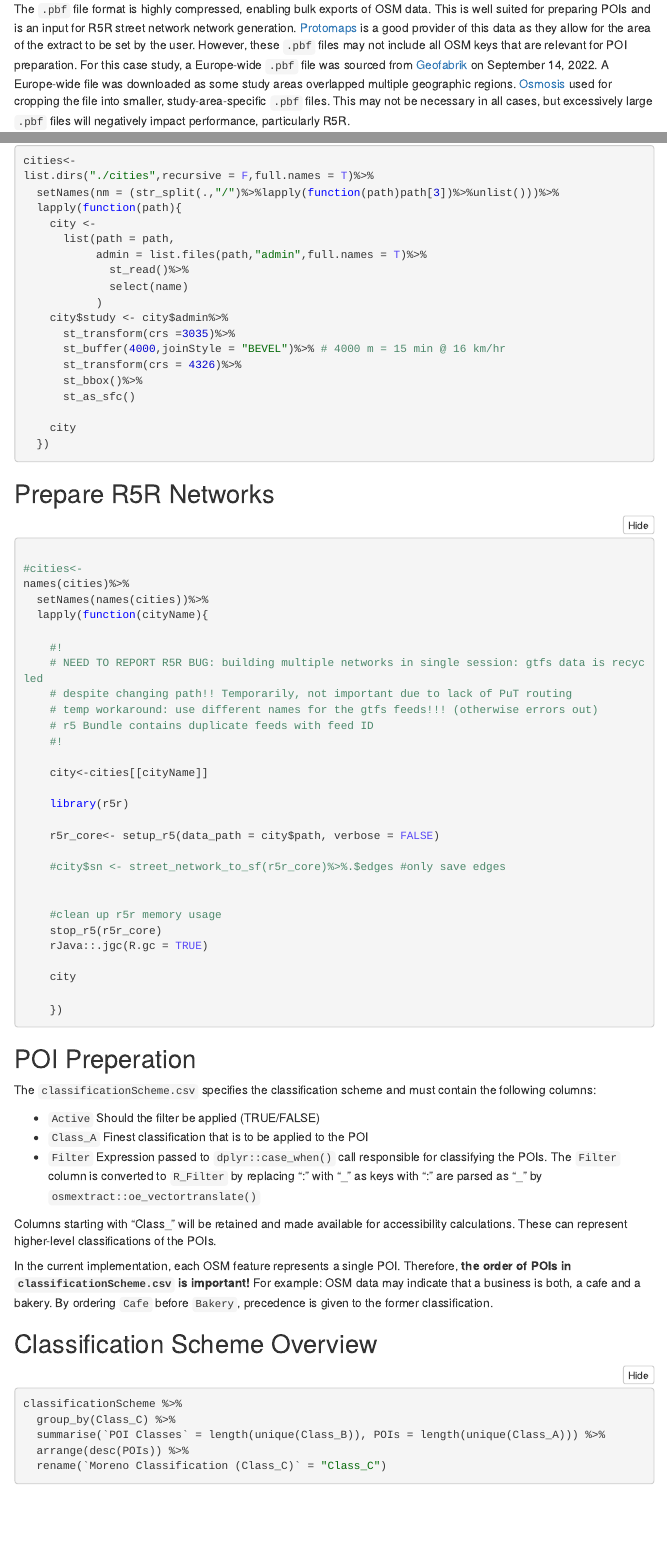
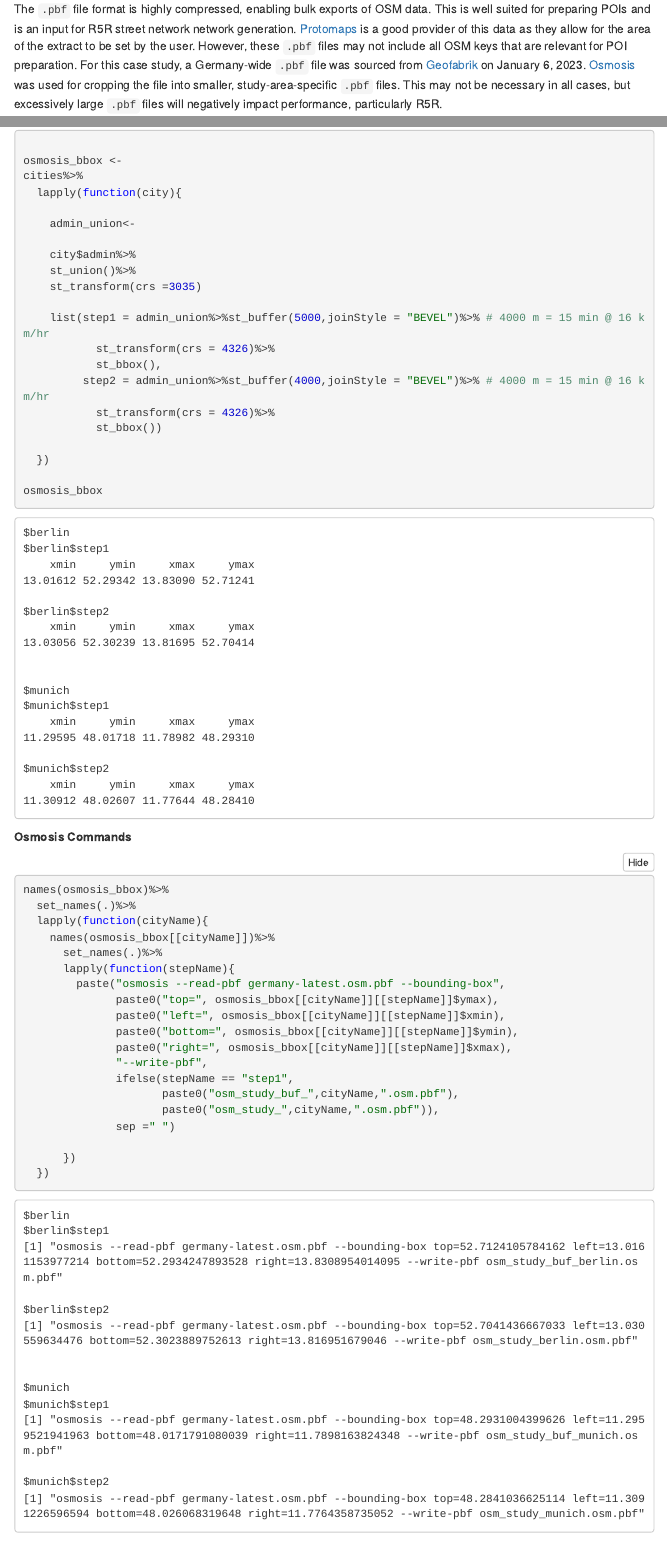
Before and after one commit to bartosz-mccormick/r-15min-city-analysis, an R Markdown document (15minCityAnalysis.Rmd): the page in a window 1100 px wide, from 630 px down before the commit and from 1610 px down after it, so that both start at the same text, and a second part further down, joined at a grey line. The pictures show the output file 15minCityAnalysis.nb.html that the author committed with the source, opened offline; folded parts are opened; menus at the side of the page are left out.

Commit message:
auto generate osmosis commands

````diff
--- a/15minCityAnalysis.Rmd
+++ b/15minCityAnalysis.Rmd
@@ -51,6 +50,0 @@ The study area is defined as the bounding box of the administrative boundary buf
-The `.pbf` file format is highly compressed, enabling bulk exports of OSM data. This is well suited
-for preparing POIs and is an input for R5R street network network generation. [Protomaps](https://protomaps.com/downloads/osm)
-is a good provider of this data as they allow for the area of the extract to be set by the user.
-However, these `.pbf` files may not include all OSM keys that are relevant for POI preparation.
-For this case study, a Europe-wide `.pbf` file was sourced from [Geofabrik](https://download.geofabrik.de/europe.html) on September 14, 2022.
-A Europe-wide file was downloaded as some study areas overlapped multiple geographic regions. [Osmosis](https://wiki.openstreetmap.org/wiki/Osmosis) used for cropping the file into smaller, study-area-specific `.pbf` files. This may not be necessary in all cases, but excessively large `.pbf` files will negatively impact performance, particularly R5R.
@@ -114,7 +57,6 @@ list.dirs("./cities",recursive = F,full.names = T)%>%
     city <-
       list(path = path,
            admin = list.files(path,"admin",full.names = T)%>%
-             st_read()%>%
-             select(name)
+             st_read()
            )
     city$study <- city$admin%>%
@@ -154,0 +102,5 @@ marginal_accessibility_threshold <- 20
+The `.pbf` file format is highly compressed, enabling bulk exports of OSM data. This is well suited
+for preparing POIs and is an input for R5R street network network generation. [Protomaps](https://protomaps.com/downloads/osm)
+is a good provider of this data as they allow for the area of the extract to be set by the user.
+However, these `.pbf` files may not include all OSM keys that are relevant for POI preparation.
+For this case study, a Germany-wide `.pbf` file was sourced from [Geofabrik](https://download.geofabrik.de/europe.html) on January 6, 2023. [Osmosis](https://wiki.openstreetmap.org/wiki/Osmosis) was used for cropping the file into smaller, study-area-specific `.pbf` files. This may not be necessary in all cases, but excessively large `.pbf` files will negatively impact performance, particularly R5R.
@@ -155,3 +124,49 @@ marginal_accessibility_threshold <- 20
+osmosis_bbox <-
+cities%>%
+  lapply(function(city){
+
+    admin_union<-
+
+    city$admin%>%
+    st_union()%>%
+    st_transform(crs =3035)
+
+    list(step1 = admin_union%>%st_buffer(5000,joinStyle = "BEVEL")%>% # 4000 m = 15 min @ 16 km/hr
+           st_transform(crs = 4326)%>%
+           st_bbox(),
+         step2 = admin_union%>%st_buffer(4000,joinStyle = "BEVEL")%>% # 4000 m = 15 min @ 16 km/hr
+           st_transform(crs = 4326)%>%
+           st_bbox())
+
+  })
+
+osmosis_bbox
+```
+
+**Osmosis Commands**
+
+```{r}
+names(osmosis_bbox)%>%
+  set_names(.)%>%
+  lapply(function(cityName){
+    names(osmosis_bbox[[cityName]])%>%
+      set_names(.)%>%
+      lapply(function(stepName){
+        paste("osmosis --read-pbf germany-latest.osm.pbf --bounding-box",
+              paste0("top=", osmosis_bbox[[cityName]][[stepName]]$ymax),
+              paste0("left=", osmosis_bbox[[cityName]][[stepName]]$xmin),
+              paste0("bottom=", osmosis_bbox[[cityName]][[stepName]]$ymin),
+              paste0("right=", osmosis_bbox[[cityName]][[stepName]]$xmax),
+              "--write-pbf",
+              ifelse(stepName == "step1",
+                     paste0("osm_study_buf_",cityName,".osm.pbf"),
+                     paste0("osm_study_",cityName,".osm.pbf")),
+              sep =" ")
+
+      })
+  })
+```
+
 
 ## Prepare R5R Networks
 
````
Also changed, not shown: 15minCityAnalysis.nb.html, 15minCityAnalysis.Rmd (89 more changed lines).
